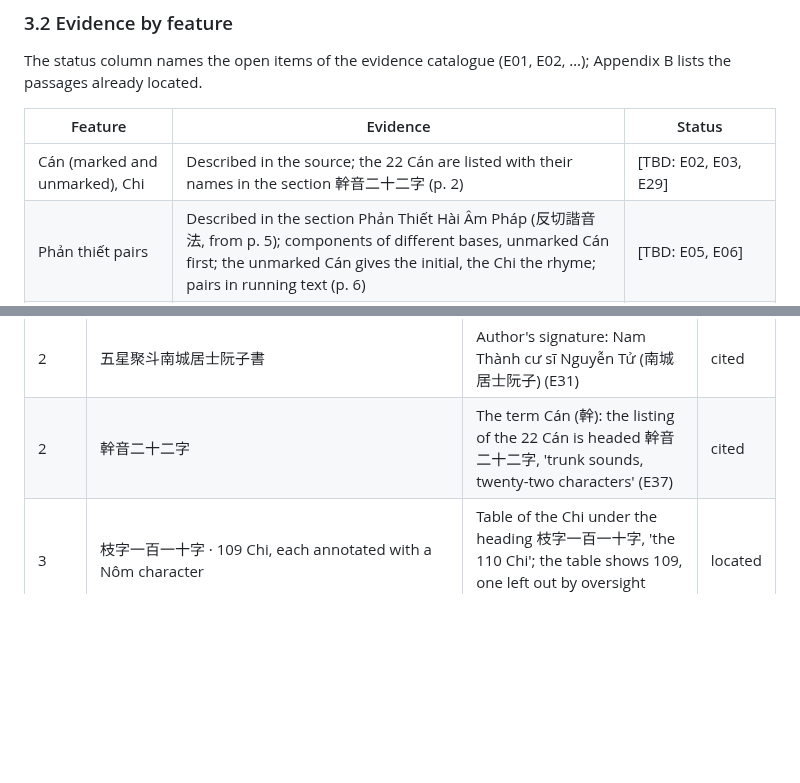
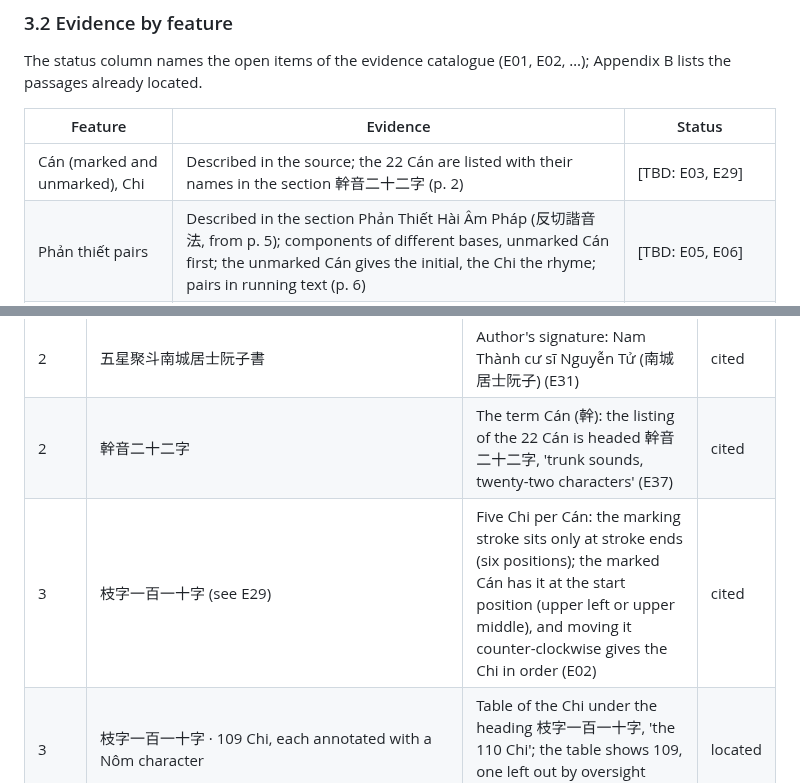
Before and after one commit to qtng/qatt-unicode, a Markdown page: proposal.md, 2 parts joined by grey strips. GitHub-like rendering; blank space fills up the shorter version.

```diff
--- a/proposal.md
+++ b/proposal.md
@@ -51,7 +51,7 @@ The status column names the open items of the evidence catalogue (E01, E02, …)
 
 | Feature | Evidence | Status |
 | --- | --- | --- |
-| Cán (marked and unmarked), Chi | Described in the source; the 22 Cán are listed with their names in the section 幹音二十二字 (p. 2) | \[TBD: E02, E03, E29\] |
+| Cán (marked and unmarked), Chi | Described in the source; the 22 Cán are listed with their names in the section 幹音二十二字 (p. 2) | \[TBD: E03, E29\] |
 | Phản thiết pairs | Described in the section Phản Thiết Hài Âm Pháp (反切諧音法, from p. 5); components of different bases, unmarked Cán first; the unmarked Cán gives the initial, the Chi the rhyme; pairs in running text (p. 6) | \[TBD: E05, E06\] |
 | Hợp Thư | Described in the text; every example is a same-base pair with the Chi first; the Chi gives the initial, the unmarked Cán the rhyme; the count of 880 (110 × 8 tones) covers only same-base pairs (p. 8) | \[TBD: E08\] |
 | Tham Thư | Rule described in the text, with a Hợp Thư as the base; two examples attested, both on a Hợp Thư; reading not established | \[TBD: E10, E12, E13; deferred\] |
@@ -368,6 +368,7 @@ Passages located in the source, by page. Page references are to Source 1 (sectio
 | 2 | 幹音二十二字 · Nôm annotations in order (IDS where no encoded character is used): 翁 ông · ⿰木禺 ngông · 胸 hông · ⿰木功 gông · 工 công · ⿰竜羽 lông · ⿰竜里 trông · 東 đông · 農 nông · 宗 tông · 通 thông · ⿰亻戍 nhông · 柊 chông · ⿰月容 dông · 衝 xông · 空 không · 滝 sông · ⿱山庸 rông · 蒙 mông · 芃 bông · ⿰木芃 vông · ⿰口風 phông | Listing of the 22 base sounds (幹音二十二字) in source order, each shown with its QATT character and annotated with the name of its sound in Chữ Nôm (E18) | cited |
 | 2 | 五星聚斗南城居士阮子書 | Author's signature: Nam Thành cư sĩ Nguyễn Tử (南城居士阮子) (E31) | cited |
 | 2 | 幹音二十二字 | The term Cán (幹): the listing of the 22 Cán is headed 幹音二十二字, 'trunk sounds, twenty-two characters' (E37) | cited |
+| 3 | 枝字一百一十字 (see E29) | Five Chi per Cán: the marking stroke sits only at stroke ends (six positions); the marked Cán has it at the start position (upper left or upper middle), and moving it counter-clockwise gives the Chi in order (E02) | cited |
 | 3 | 枝字一百一十字 · 109 Chi, each annotated with a Nôm character | Table of the Chi under the heading 枝字一百一十字, 'the 110 Chi'; the table shows 109, one left out by oversight (E29) | located |
 | 4 | 本字八音識別法。於本字上依陰陽四象識別，每一字各成八字。如同東合一字，惟同音其聲在上為陽，東音其聲在下為陰。以陰陽分配，則東董凍篤四音是陰之平上去入，同洞動獨四音是陽之平上去入。以四象識別，則陽用全圈，陰用半圈。  其同字全識於其字之左足，洞字全識於其字之左肩，動字全識於其字之右肩，獨字全識於其字之右足；東字半識於其字之左足，董字半識於其字之左肩，凍字半識於其字之右肩，篤字半識於其字之右足。如下。他倣此。  {CU 東}{CU 董}{CU 凍}{CU 篤}{CU 同}{CU 洞}{CU 動}{CU 獨} | Tone marks: circle and semicircle in four corners, eight tones (E14) | located |
 | 4 | 本字八音識別法。於本字上依陰陽四象識別，每一字各成八字。如同東合一字，惟同音其聲在上為陽，東音其聲在下為陰。以陰陽分配，則東董凍篤四音是陰之平上去入，同洞動獨四音是陽之平上去入。以四象識別，則陽用全圈，陰用半圈。  其同字全識於其字之左足，洞字全識於其字之左肩，動字全識於其字之右肩，獨字全識於其字之右足；東字半識於其字之左足，董字半識於其字之左肩，凍字半識於其字之右肩，篤字半識於其字之右足。如下。他倣此。  {CU 東}{CU 董}{CU 凍}{CU 篤}{CU 同}{CU 洞}{CU 動}{CU 獨} | Eight tones follow the Chinese yin-yang method (E17) | located |
```
Also changed, not shown: evidence/E02.md (+17 -6 lines), evidence/README.md (+1 -1 lines), evidence/images/E02-1.png (added), 1 other file.
